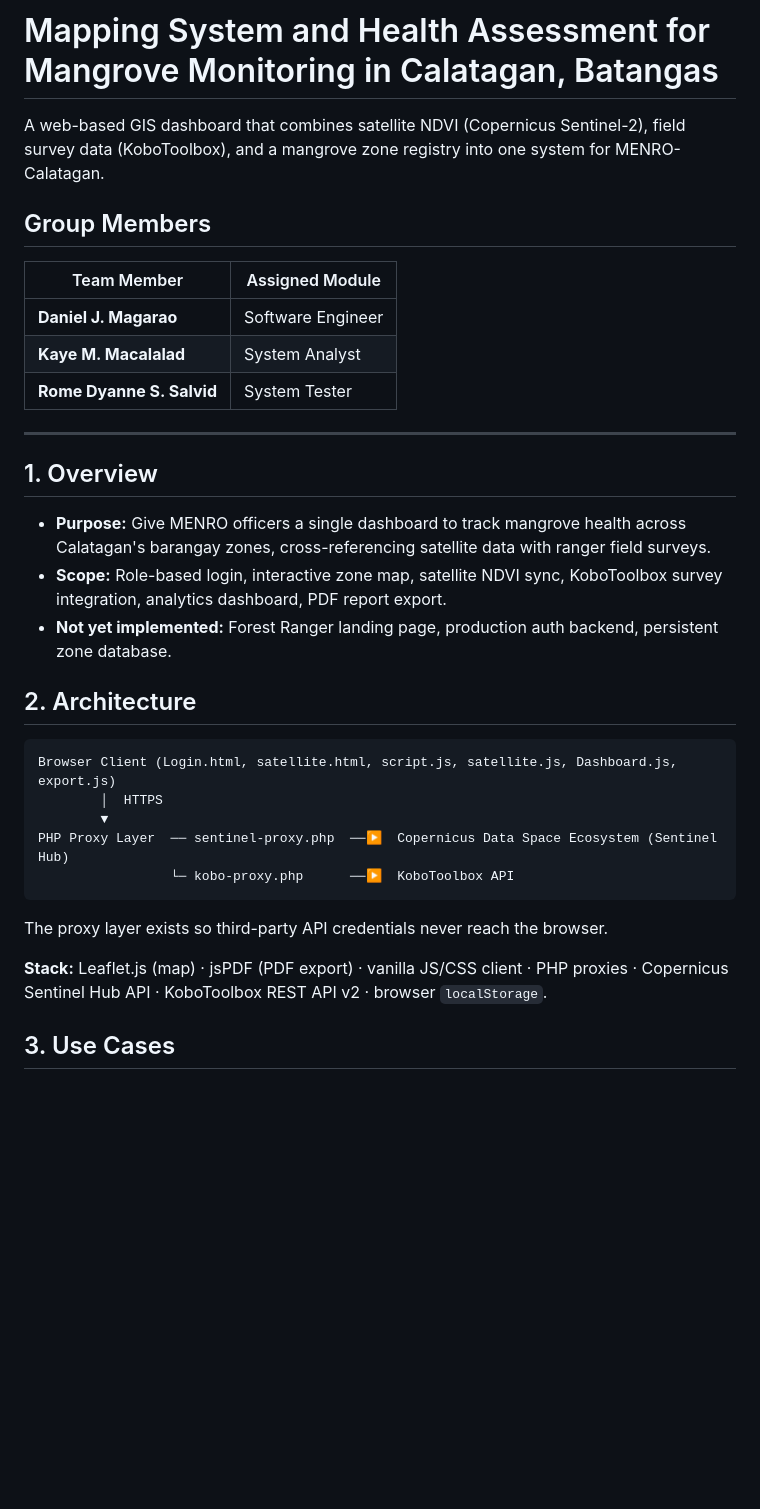
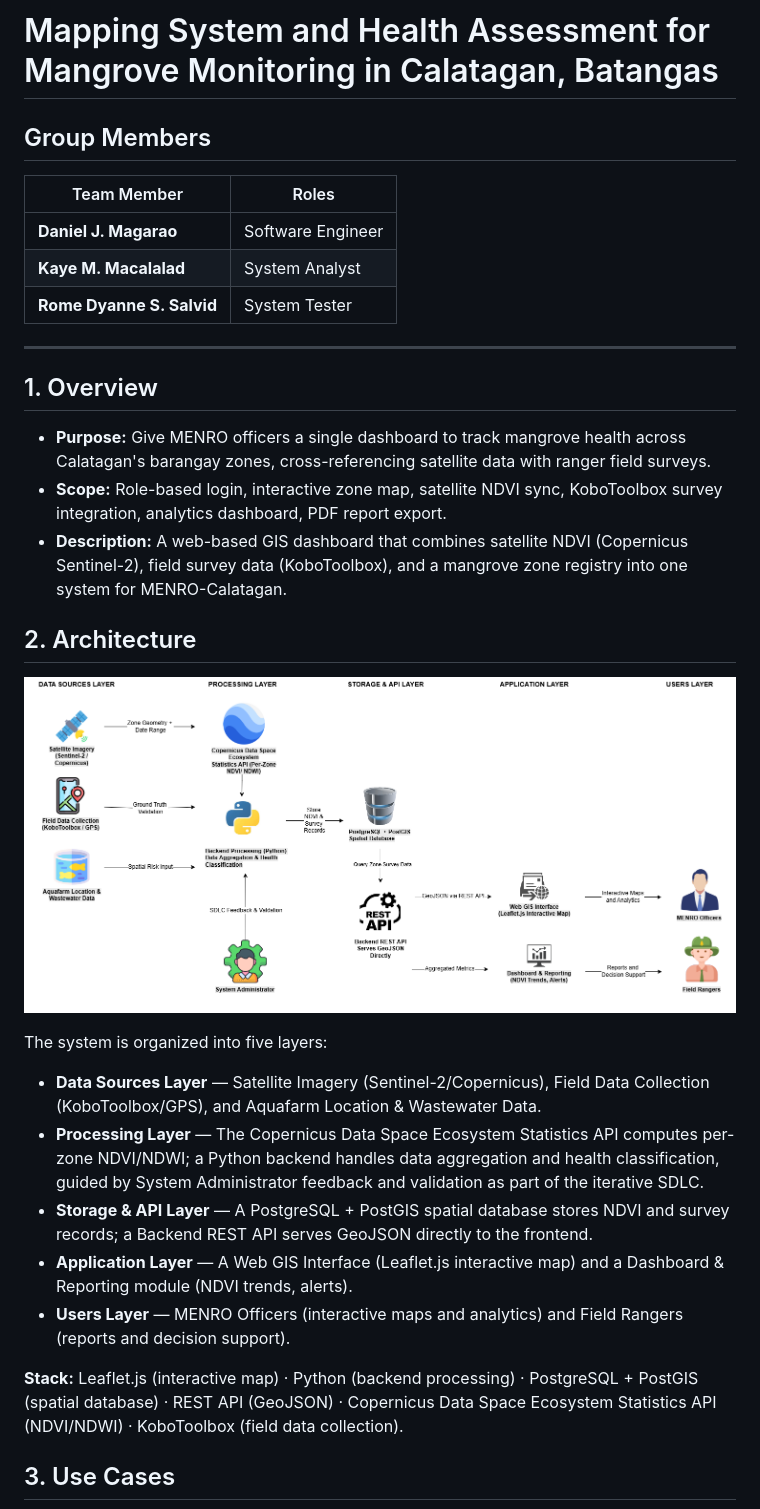
Before and after one commit to Daniel-100504/GIS, a Markdown page: README.md, the part around one of its changes. GitHub-like rendering; blank space fills up the shorter version.

````diff
--- a/README.md
+++ b/README.md
@@ -1,10 +1,7 @@
 # Mapping System and Health Assessment for Mangrove Monitoring in Calatagan, Batangas
-
-A web-based GIS dashboard that combines satellite NDVI (Copernicus Sentinel-2), field survey data (KoboToolbox), and a mangrove zone registry into one system for MENRO-Calatagan.
-
 ## Group Members
 
-| Team Member | Assigned Module |
+| Team Member | Roles |
 |-------------|-----------------|
 | **Daniel J. Magarao** | Software Engineer |
 | **Kaye M. Macalalad** | System Analyst |
@@ -16,21 +13,22 @@ A web-based GIS dashboard that combines satellite NDVI (Copernicus Sentinel-2),
 
 - **Purpose:** Give MENRO officers a single dashboard to track mangrove health across Calatagan's barangay zones, cross-referencing satellite data with ranger field surveys.
 - **Scope:** Role-based login, interactive zone map, satellite NDVI sync, KoboToolbox survey integration, analytics dashboard, PDF report export.
-- **Not yet implemented:** Forest Ranger landing page, production auth backend, persistent zone database.
+- **Description:** A web-based GIS dashboard that combines satellite NDVI (Copernicus Sentinel-2), field survey data (KoboToolbox), and a mangrove zone registry into one system for MENRO-Calatagan.
+
 
 ## 2. Architecture
 
-```
-Browser Client (Login.html, satellite.html, script.js, satellite.js, Dashboard.js, export.js)
-        │  HTTPS
-        ▼
-PHP Proxy Layer  ── sentinel-proxy.php  ──▶  Copernicus Data Space Ecosystem (Sentinel Hub)
-                 └─ kobo-proxy.php      ──▶  KoboToolbox API
-```
+![System Architecture Diagram](images/system-architecture.png)
 
-The proxy layer exists so third-party API credentials never reach the browser.
+The system is organized into five layers:
 
-**Stack:** Leaflet.js (map) · jsPDF (PDF export) · vanilla JS/CSS client · PHP proxies · Copernicus Sentinel Hub API · KoboToolbox REST API v2 · browser `localStorage`.
+- **Data Sources Layer** — Satellite Imagery (Sentinel-2/Copernicus), Field Data Collection (KoboToolbox/GPS), and Aquafarm Location & Wastewater Data.
+- **Processing Layer** — The Copernicus Data Space Ecosystem Statistics API computes per-zone NDVI/NDWI; a Python backend handles data aggregation and health classification, guided by System Administrator feedback and validation as part of the iterative SDLC.
+- **Storage & API Layer** — A PostgreSQL + PostGIS spatial database stores NDVI and survey records; a Backend REST API serves GeoJSON directly to the frontend.
+- **Application Layer** — A Web GIS Interface (Leaflet.js interactive map) and a Dashboard & Reporting module (NDVI trends, alerts).
+- **Users Layer** — MENRO Officers (interactive maps and analytics) and Field Rangers (reports and decision support).
+
+**Stack:** Leaflet.js (interactive map) · Python (backend processing) · PostgreSQL + PostGIS (spatial database) · REST API (GeoJSON) · Copernicus Data Space Ecosystem Statistics API (NDVI/NDWI) · KoboToolbox (field data collection).
 
 ## 3. Use Cases
 
````
Also changed, not shown: other parts of README.md (+19 -10 lines).
